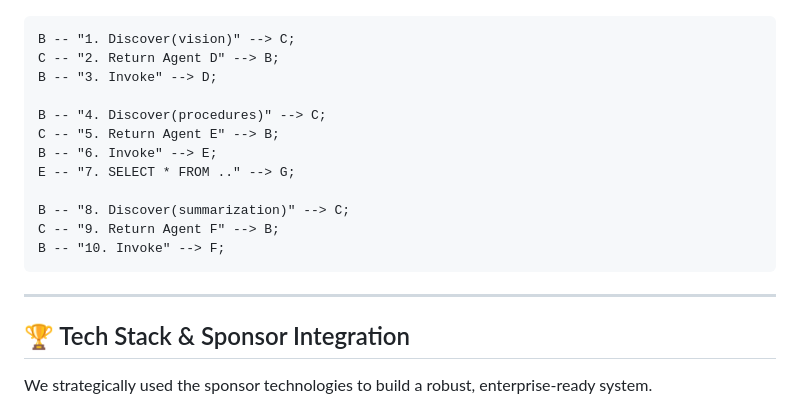
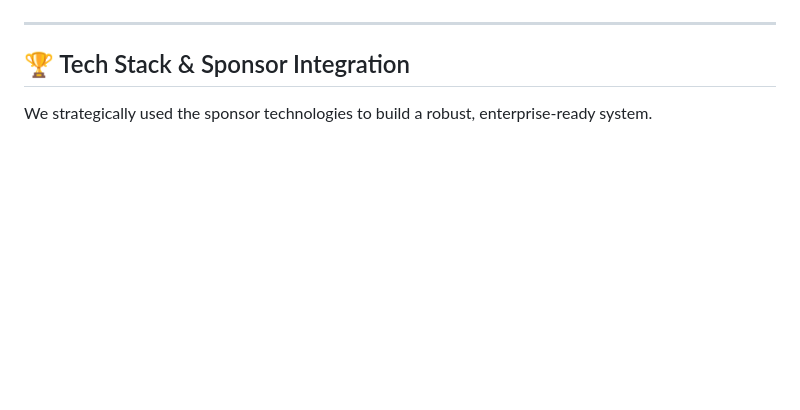
Before and after one commit to Nabil-Mabrouk/Aura, a Markdown page: README.md, the part around the change printed below. GitHub-like rendering; blank space fills up the shorter version.

Commit message:
Day 1 - corrections to Readme.md file

````diff
--- a/README.md
+++ b/README.md
@@ -69,16 +82,4 @@ graph TD
 ```
-    B -- "1. Discover(vision)" --> C;
-    C -- "2. Return Agent D" --> B;
-    B -- "3. Invoke" --> D;
-
-    B -- "4. Discover(procedures)" --> C;
-    C -- "5. Return Agent E" --> B;
-    B -- "6. Invoke" --> E;
-    E -- "7. SELECT * FROM .." --> G;
-
-    B -- "8. Discover(summarization)" --> C;
-    C -- "9. Return Agent F" --> B;
-    B -- "10. Invoke" --> F;
 ---
 
 ## 🏆 Tech Stack & Sponsor Integration
````
Also changed, not shown: other parts of README.md (+13 -0 lines).
